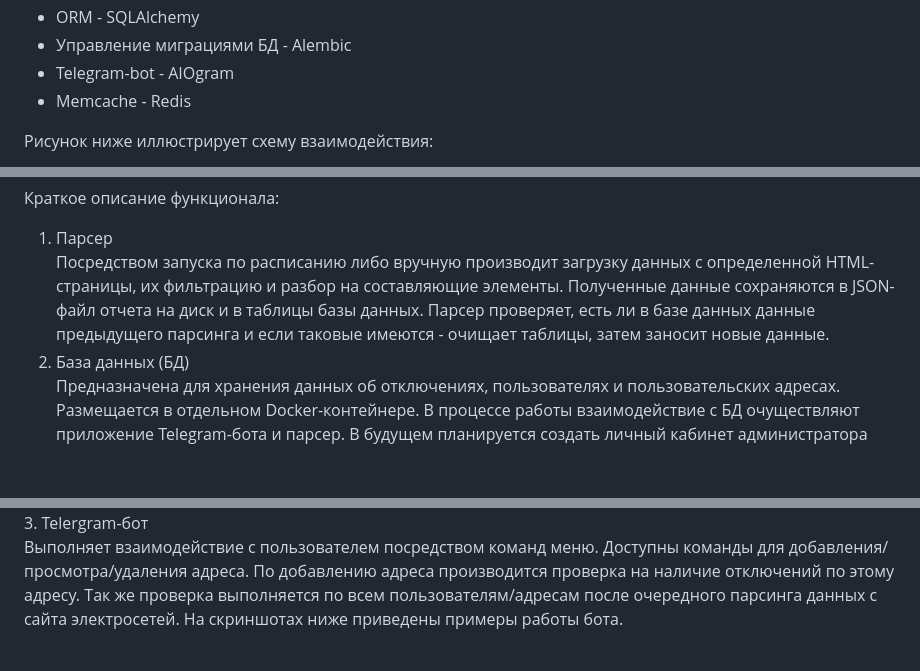
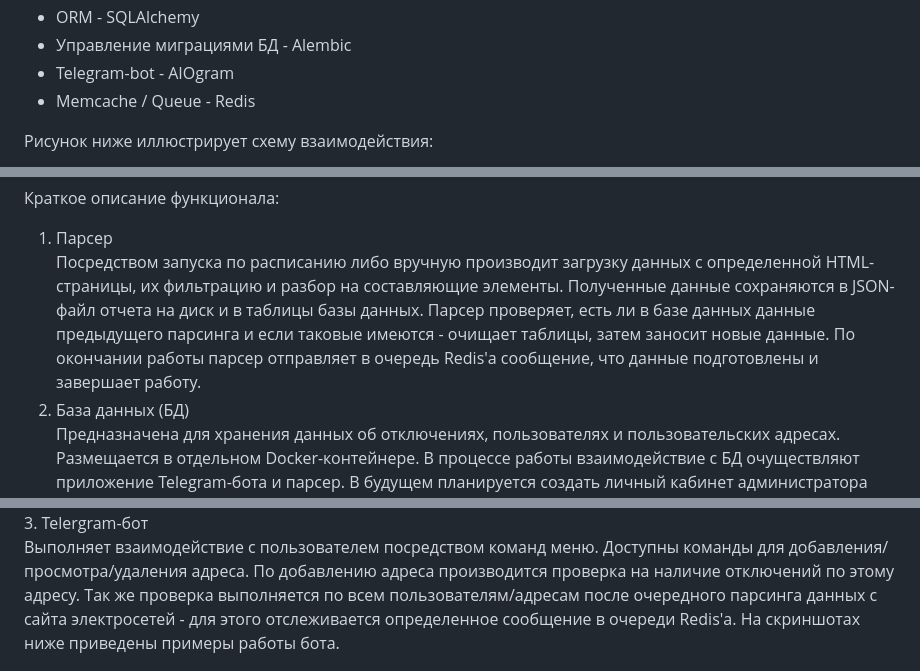
Before and after one commit to Brave-Racoon/Python_Pro_Developer, a Markdown page: project/README.md, 3 parts joined by grey strips. Drawn GitHub-style; blank space fills up the shorter version.

```diff
--- a/project/README.md
+++ b/project/README.md
@@ -27,7 +27,7 @@
 - ORM - SQLAlchemy
 - Управление миграциями БД - Alembic
 - Telegram-bot - AIOgram
-- Memcache - Redis
+- Memcache / Queue - Redis
 
 Рисунок ниже иллюстрирует схему взаимодействия:
 
@@ -36,14 +36,14 @@
 Краткое описание функционала:
 1. Парсер
 Посредством запуска по расписанию либо вручную производит загрузку данных с определенной HTML-страницы, их фильтрацию и разбор на составляющие элементы.
-Полученные данные сохраняются в JSON-файл отчета на диск и в таблицы базы данных. Парсер проверяет, есть ли в базе данных данные предыдущего парсинга и если таковые имеются - очищает таблицы, затем заносит новые данные.
+Полученные данные сохраняются в JSON-файл отчета на диск и в таблицы базы данных. Парсер проверяет, есть ли в базе данных данные предыдущего парсинга и если таковые имеются - очищает таблицы, затем заносит новые данные. По окончании работы парсер отправляет в очередь Redis'а сообщение, что данные подготовлены и завершает работу.
 2. База данных (БД)
 Предназначена для хранения данных об отключениях, пользователях и пользовательских адресах. Размещается в отдельном Docker-контейнере. В процессе работы взаимодействие с БД очуществляют приложение Telegram-бота и парсер. В будущем планируется создать личный кабинет администратора (администраторов) бота на Django.
 Схема таблиц БД приведена на рисунке ниже.
 
 ![Схема БД](IMG/Fig_2-DB_Schema.png)
 3. Telergram-бот
-Выполняет взаимодействие с пользователем посредством команд меню. Доступны команды для добавления/просмотра/удаления адреса. По добавлению адреса производится проверка на наличие отключений по этому адресу. Так же проверка выполняется по всем пользователям/адресам после очередного парсинга данных с сайта электросетей. На скриншотах ниже приведены примеры работы бота.
+Выполняет взаимодействие с пользователем посредством команд меню. Доступны команды для добавления/просмотра/удаления адреса. По добавлению адреса производится проверка на наличие отключений по этому адресу. Так же проверка выполняется по всем пользователям/адресам после очередного парсинга данных с сайта электросетей - для этого отслеживается определенное сообщение в очереди Redis'а. На скриншотах ниже приведены примеры работы бота.
 
 ![Скриншот](IMG/bot_initial.png)
 
```
